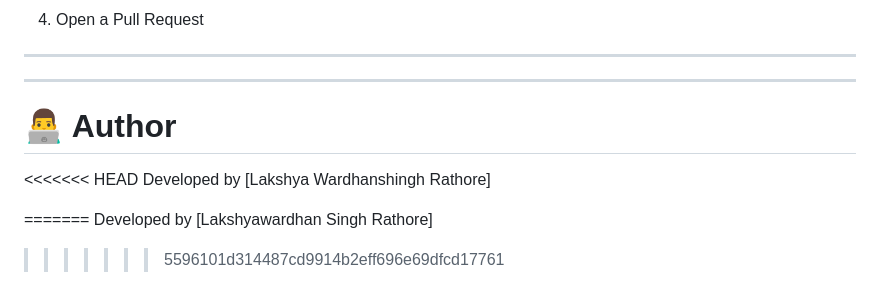
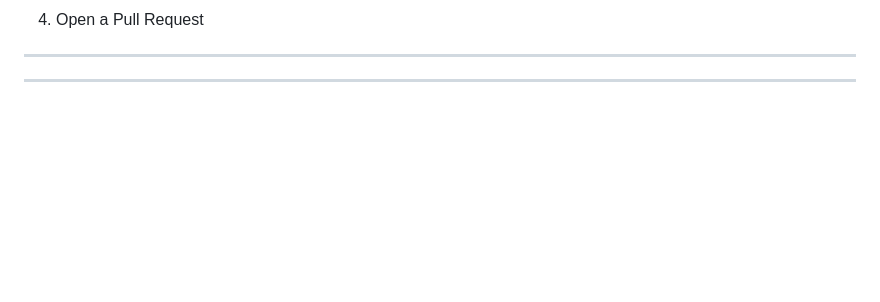
Before and after one commit to lakshyawardhansinghrathore/MovieMiner, a Markdown page: readme.md, the part around the change. GitHub-like rendering; blank space fills up the shorter version.

```diff
--- a/readme.md
+++ b/readme.md
@@ -205,12 +205,3 @@ If you'd like to improve MovieMiner:
 
 
 ---
-
-# 👨‍💻 Author
-
-<<<<<<< HEAD
-Developed by [Lakshya Wardhanshingh Rathore]
-
-=======
-Developed by [Lakshyawardhan Singh Rathore]
->>>>>>> 5596101d314487cd9914b2eff696e69dfcd17761
```
